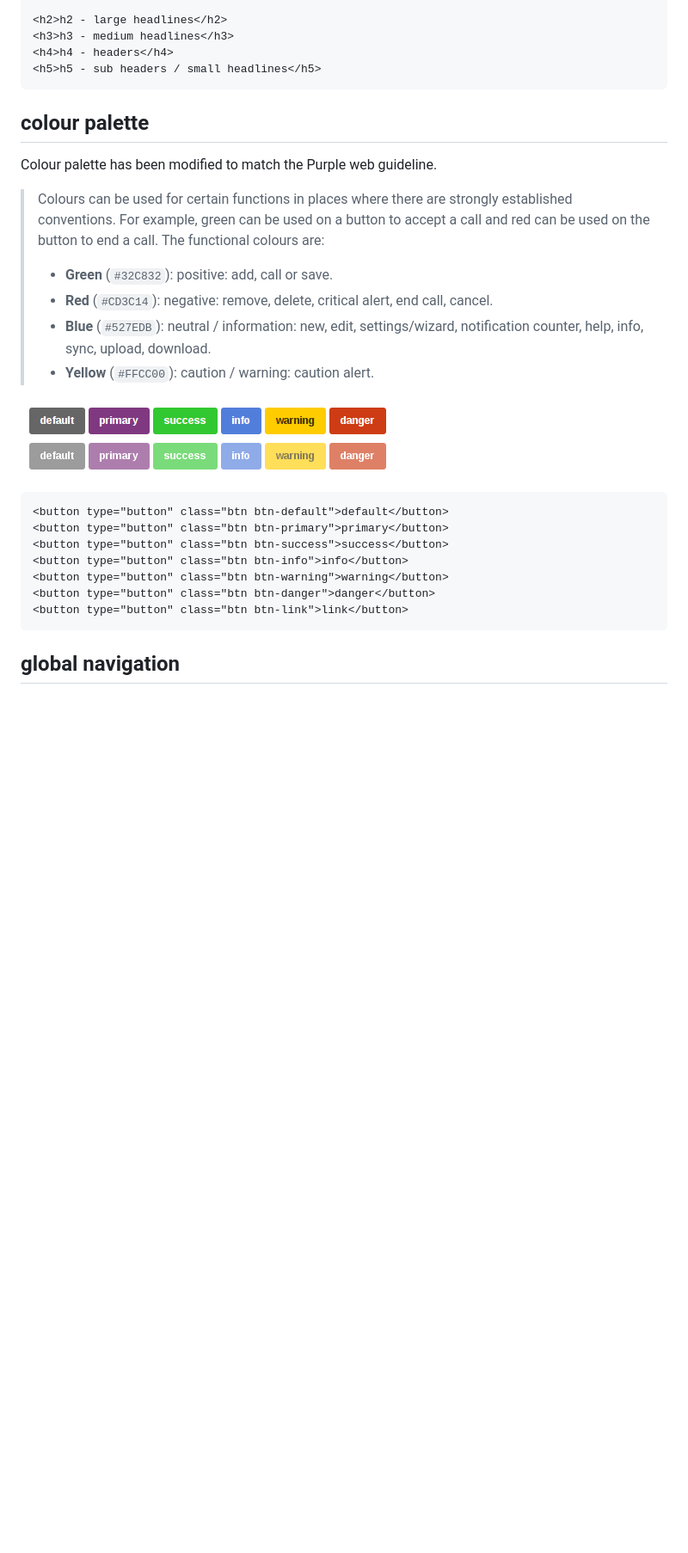
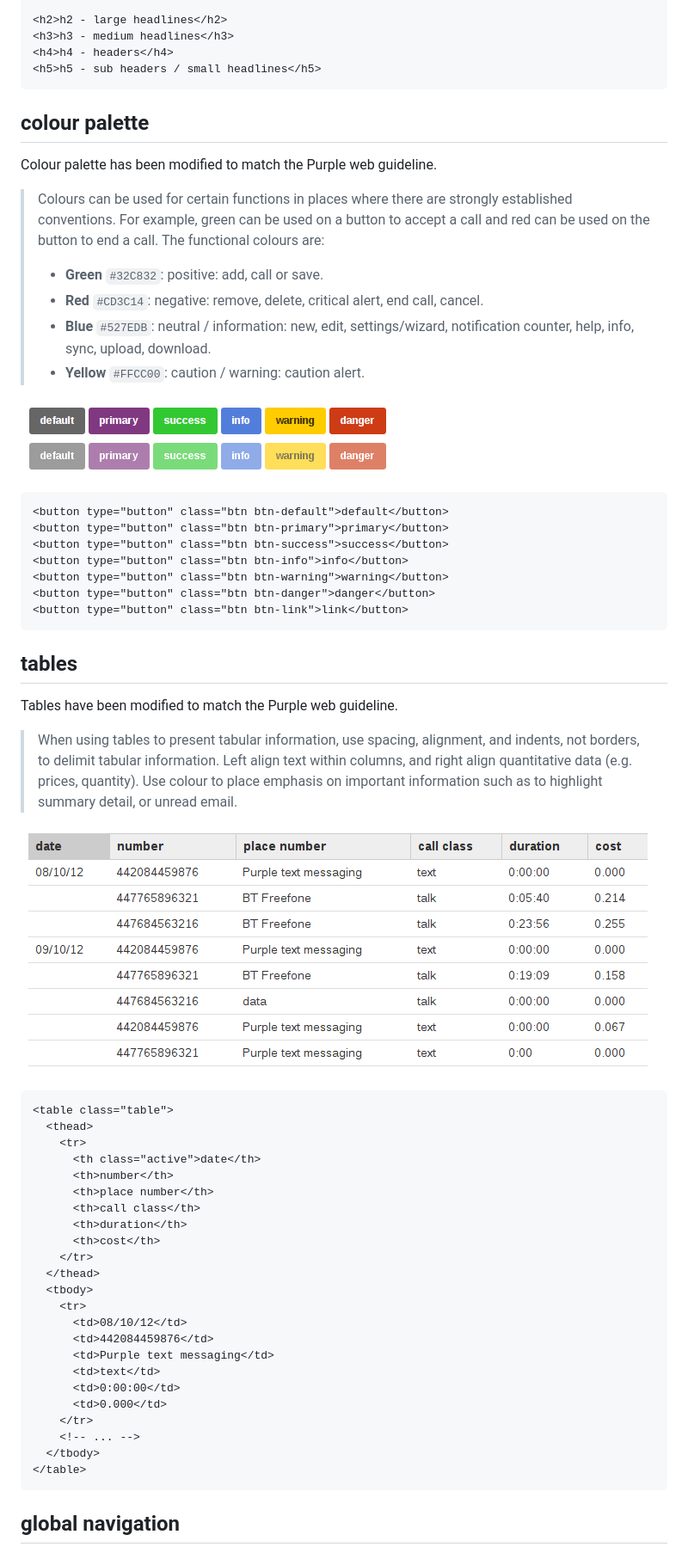
Before and after one commit to purple-dbu/sass-bootstrap-purple, a Markdown page: README.md, the part around the change printed below. Shown: that part at 86% size. Drawn GitHub-style; pictures changed too: docs/images/tables.png (added); blank space fills up the shorter version.

Commit message:
Added tables to the doc

````diff
--- a/README.md
+++ b/README.md
@@ -31,6 +32,7 @@ Headlines have been modified to match the Purple web guideline.
 <h5>h5 - sub headers / small headlines</h5>
 ```
 
+
 colour palette
 --------------
 
@@ -40,12 +42,12 @@ Colour palette has been modified to match the Purple web guideline.
 > established conventions. For example, green can be used on a button to accept
 > a call and red can be used on the button to end a call. The functional colours
 > are:
->   - **Green** (`#32C832`): positive: add, call or save.
->   - **Red** (`#CD3C14`): negative: remove, delete, critical alert, end call,
+>   - **Green** `#32C832`: positive: add, call or save.
+>   - **Red** `#CD3C14`: negative: remove, delete, critical alert, end call,
 >     cancel.
->   - **Blue** (`#527EDB`): neutral / information: new, edit, settings/wizard,
+>   - **Blue** `#527EDB`: neutral / information: new, edit, settings/wizard,
 >     notification counter, help, info, sync, upload, download.
->   - **Yellow** (`#FFCC00`): caution / warning: caution alert.
+>   - **Yellow** `#FFCC00`: caution / warning: caution alert.
 
 ![Buttons](docs/images/buttons.png)
 
@@ -58,6 +60,47 @@ Colour palette has been modified to match the Purple web guideline.
 <button type="button" class="btn btn-danger">danger</button>
 <button type="button" class="btn btn-link">link</button>
 ```
+
+
+tables
+------
+
+Tables have been modified to match the Purple web guideline.
+
+> When using tables to present tabular information, use spacing, alignment, and
+> indents, not borders, to delimit tabular information.
+> Left align text within columns, and right align quantitative data (e.g.
+> prices, quantity). Use colour to place emphasis on important information such
+> as to highlight summary detail, or unread email.
+
+![Tables](docs/images/tables.png)
+
+```html
+<table class="table">
+  <thead>
+    <tr>
+      <th class="active">date</th>
+      <th>number</th>
+      <th>place number</th>
+      <th>call class</th>
+      <th>duration</th>
+      <th>cost</th>
+    </tr>
+  </thead>
+  <tbody>
+    <tr>
+      <td>08/10/12</td>
+      <td>442084459876</td>
+      <td>Purple text messaging</td>
+      <td>text</td>
+      <td>0:00:00</td>
+      <td>0.000</td>
+    </tr>
+    <!-- ... -->
+  </tbody>
+</table>
+```
+
 
 global navigation
 -----------------
````
Also changed, not shown: other parts of README.md (+1 -0 lines).
